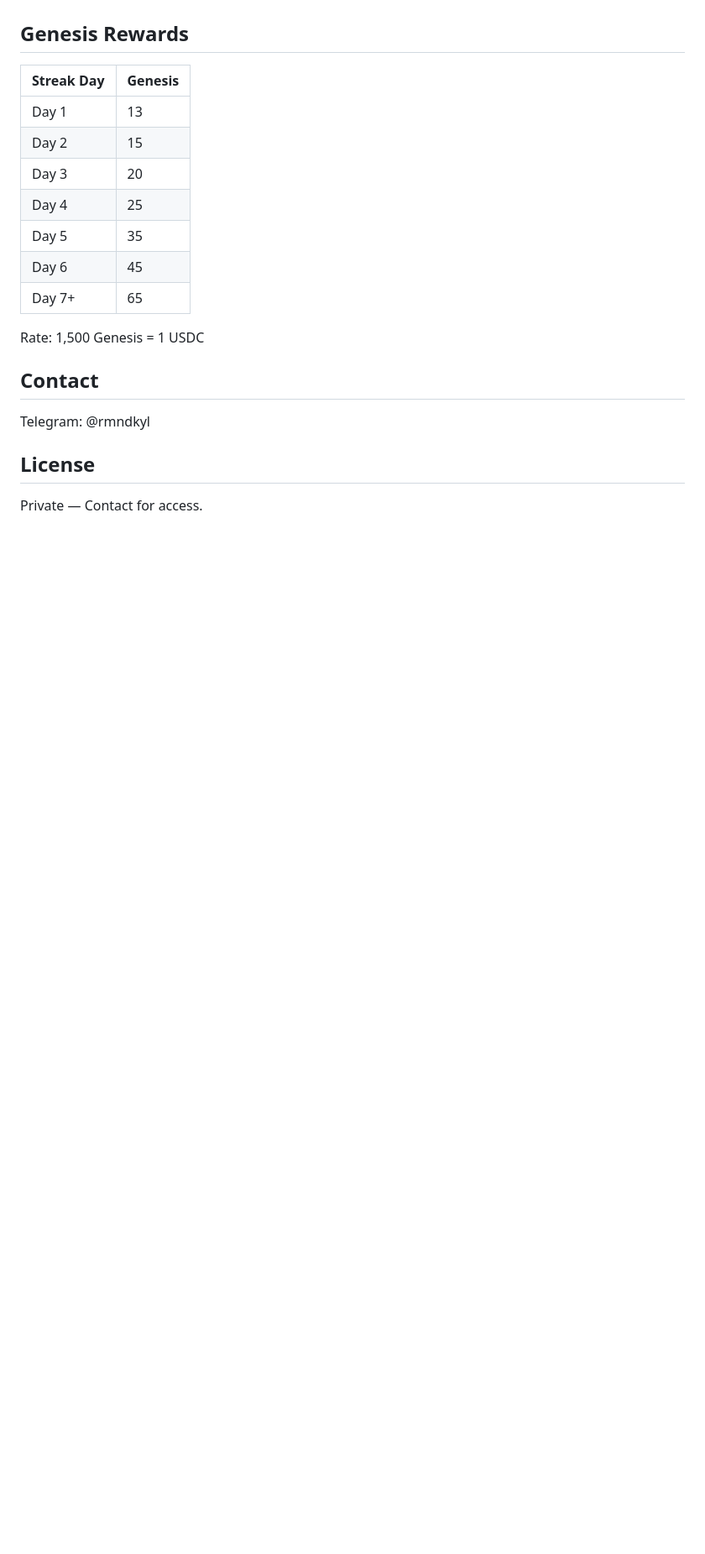
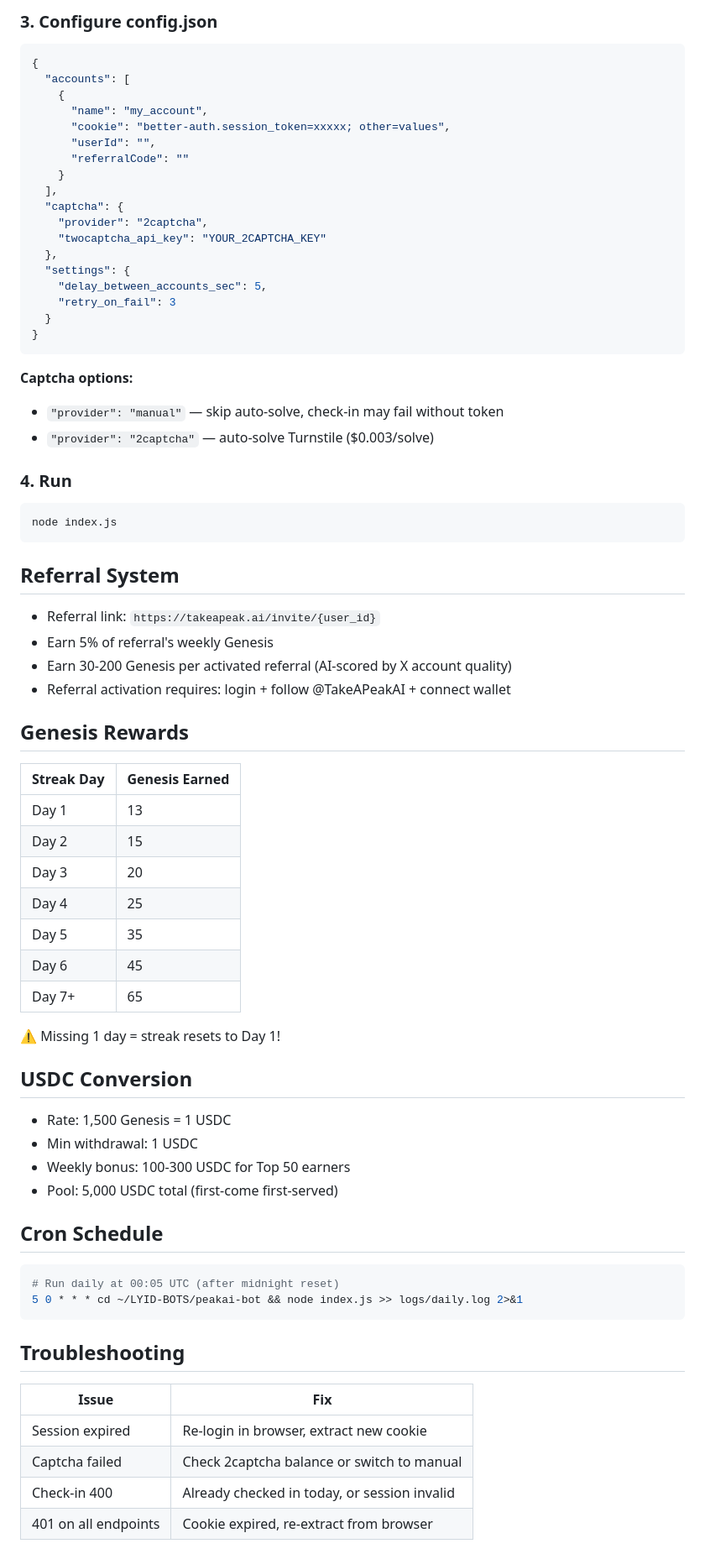
Before and after one commit to rmndkyl/peakai-bot, a Markdown page: README.md, the part around one of its changes. Shown at 84% size. Drawn GitHub-style; blank space fills up the shorter version.

````diff
--- a/README.md
+++ b/README.md
@@ -19,7 +58,47 @@ Airdrop CONFIRMED on CryptoRank. Genesis points = key criteria for TGE airdrop.
+### 3. Configure config.json
+
+```json
+{
+  "accounts": [
+    {
+      "name": "my_account",
+      "cookie": "better-auth.session_token=xxxxx; other=values",
+      "userId": "",
+      "referralCode": ""
+    }
+  ],
+  "captcha": {
+    "provider": "2captcha",
+    "twocaptcha_api_key": "YOUR_2CAPTCHA_KEY"
+  },
+  "settings": {
+    "delay_between_accounts_sec": 5,
+    "retry_on_fail": 3
+  }
+}
+```
+
+**Captcha options:**
+- `"provider": "manual"` — skip auto-solve, check-in may fail without token
+- `"provider": "2captcha"` — auto-solve Turnstile ($0.003/solve)
+
+### 4. Run
+
+```bash
+node index.js
+```
+
+## Referral System
+
+- Referral link: `https://takeapeak.ai/invite/{user_id}`
+- Earn 5% of referral's weekly Genesis
+- Earn 30-200 Genesis per activated referral (AI-scored by X account quality)
+- Referral activation requires: login + follow @TakeAPeakAI + connect wallet
+
 ## Genesis Rewards
 
-| Streak Day | Genesis |
-|------------|---------|
+| Streak Day | Genesis Earned |
+|------------|---------------|
 | Day 1 | 13 |
 | Day 2 | 15 |
 | Day 3 | 20 |
@@ -28,12 +107,28 @@ Airdrop CONFIRMED on CryptoRank. Genesis points = key criteria for TGE airdrop.
 | Day 6 | 45 |
 | Day 7+ | 65 |
 
-Rate: 1,500 Genesis = 1 USDC
+⚠️ Missing 1 day = streak resets to Day 1!
 
-## Contact
+## USDC Conversion
 
-Telegram: @rmndkyl
+- Rate: 1,500 Genesis = 1 USDC
+- Min withdrawal: 1 USDC
+- Weekly bonus: 100-300 USDC for Top 50 earners
+- Pool: 5,000 USDC total (first-come first-served)
 
-## License
+## Cron Schedule
 
-Private — Contact for access.
+```bash
+# Run daily at 00:05 UTC (after midnight reset)
+5 0 * * * cd ~/LYID-BOTS/peakai-bot && node index.js >> logs/daily.log 2>&1
+```
+
+## Troubleshooting
+
+| Issue | Fix |
+|-------|-----|
+| Session expired | Re-login in browser, extract new cookie |
+| Captcha failed | Check 2captcha balance or switch to manual |
+| Check-in 400 | Already checked in today, or session invalid |
+| 401 on all endpoints | Cookie expired, re-extract from browser |
+
````
Also changed, not shown: other parts of README.md (+85 -7 lines), docs/screenshots/run.png (added).
